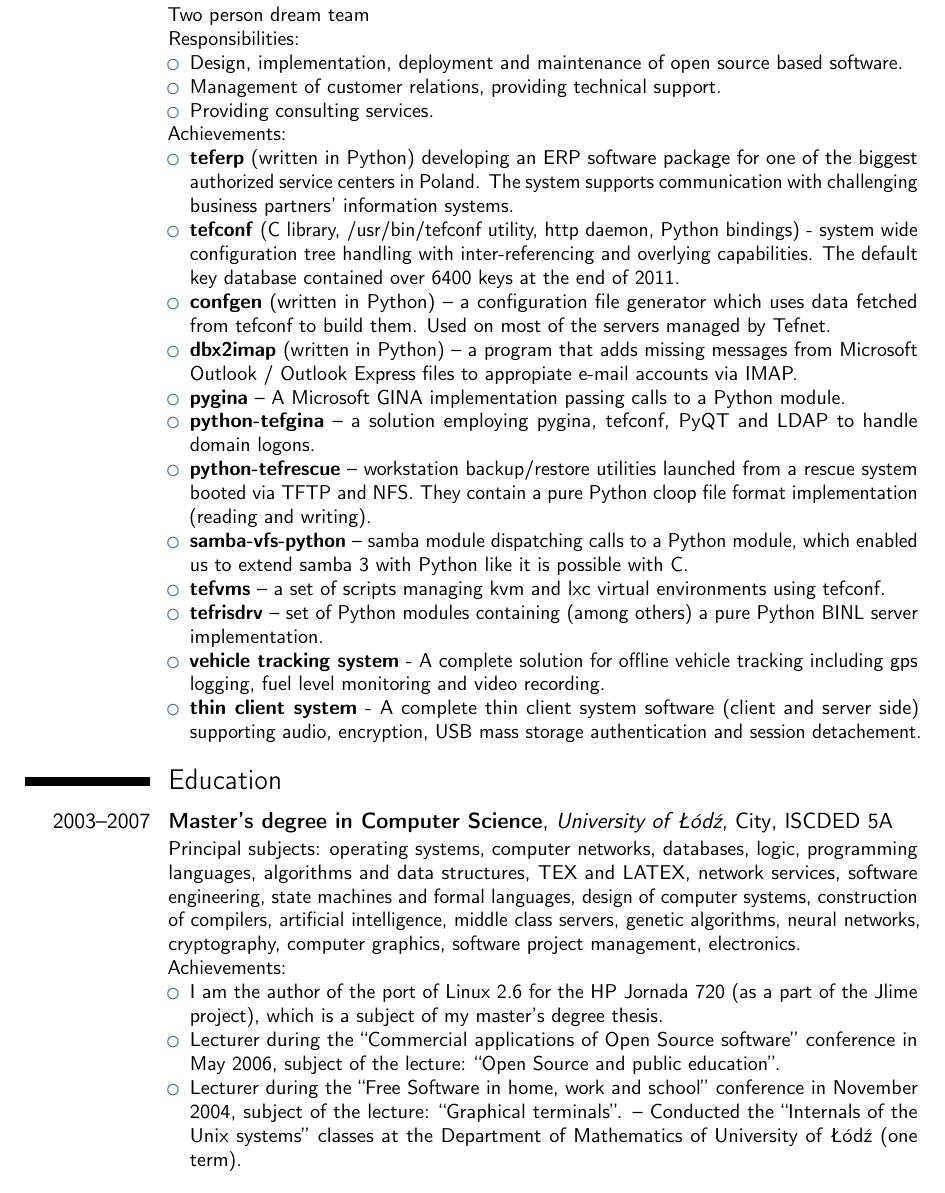
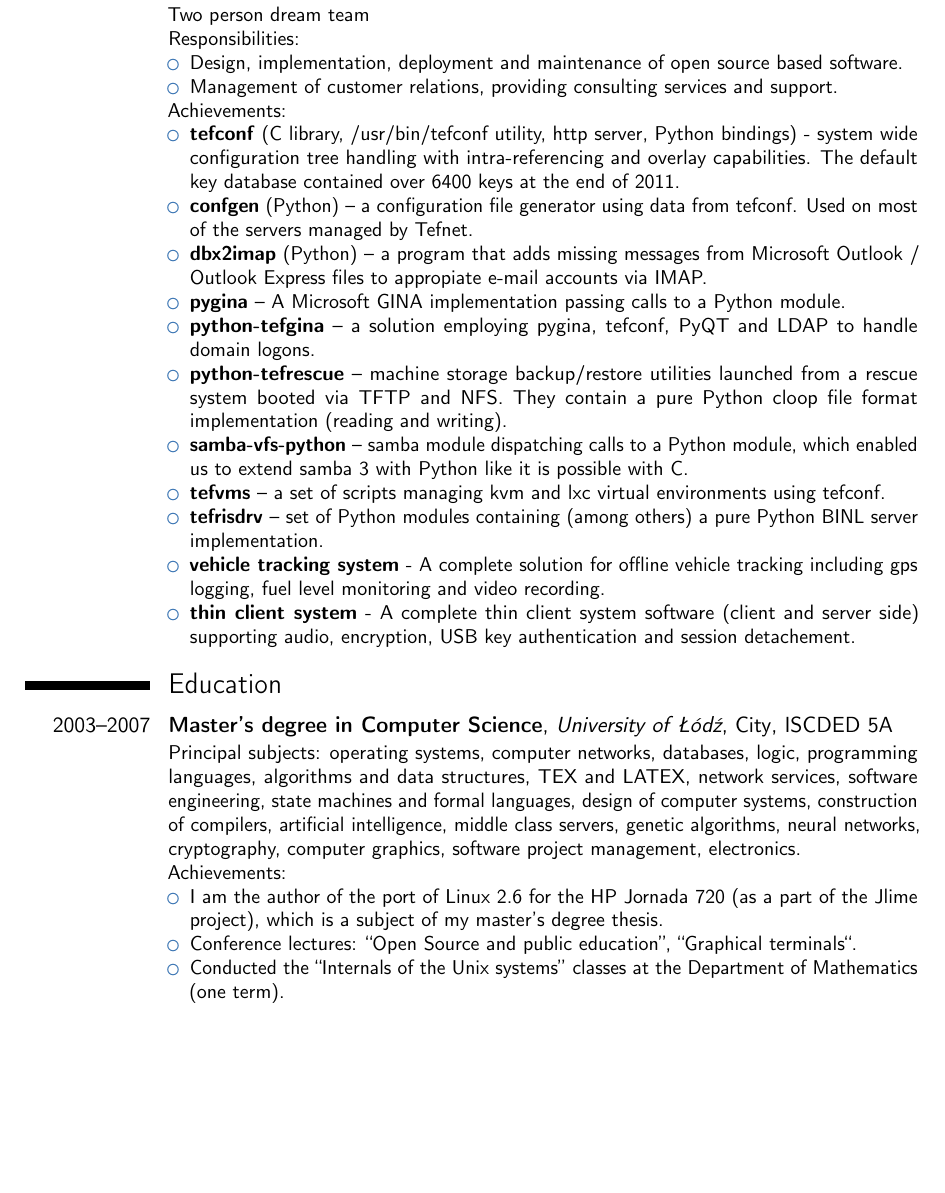
Before and after one commit to filip-zyzniewski/resume, a LaTeX CV (filip_zyzniewski.tex): part of page 2 of 3 before the commit and part of page 2 of 2 after it, cut so that both start at the same text, the shorter picture padded with empty space. Compiled offline with pdfLaTeX; a LaTeX package or settings file that is missing is left out.

Commit message:
Sabre, Tefnet, University: simplifications and rewordings.

```diff
--- a/filip_zyzniewski.tex
+++ b/filip_zyzniewski.tex
@@ -64,27 +64,20 @@ Responsibilities:
 \item
 Design, implementation, deployment and maintenance of open source based software.
 \item
-Management of customer relations, providing technical support.
-\item
-Providing consulting services.
+Management of customer relations, providing consulting services and support.
 \end{itemize}
 Achievements:
 \begin{itemize}
 \item
-\textbf{teferp} (written in Python) developing an ERP software package for
-one of the biggest authorized service centers in Poland. The system supports
-communication with challenging business partners’ information systems.
-\item
-\textbf{tefconf} (C library, /usr/bin/tefconf utility, http daemon,
+\textbf{tefconf} (C library, /usr/bin/tefconf utility, http server,
 Python bindings) - system wide configuration tree handling with
-inter-referencing and overlying capabilities. The default key database
+intra-referencing and overlay capabilities. The default key database
 contained over 6400 keys at the end of 2011.
 \item
-\textbf{confgen} (written in Python) – a configuration file generator which
-uses data fetched from tefconf to build them. Used on most of the servers
-managed by Tefnet.
+\textbf{confgen} (Python) – a configuration file generator using
+data from tefconf. Used on most of the servers managed by Tefnet.
 \item
-\textbf{dbx2imap} (written in Python) – a program that adds missing messages
+\textbf{dbx2imap} (Python) – a program that adds missing messages
 from Microsoft Outlook / Outlook Express files to appropiate e-mail accounts
 via IMAP.
 \item
@@ -94,7 +87,7 @@ a Python module.
 \textbf{python-tefgina} – a solution employing pygina, tefconf, PyQT and LDAP
 to handle domain logons.
 \item
-\textbf{python-tefrescue} – workstation backup/restore utilities launched from
+\textbf{python-tefrescue} – machine storage backup/restore utilities launched from
 a rescue system booted via TFTP and NFS. They contain a pure Python cloop file
 format implementation (reading and writing).
 \item
@@ -111,7 +104,7 @@ Python BINL server implementation.
 tracking including gps logging, fuel level monitoring and video recording.
 \item
 \textbf{thin client system} - A complete thin client system software
-(client and server side) supporting audio, encryption, USB mass storage
+(client and server side) supporting audio, encryption, USB key
 authentication and session detachement.
 \end{itemize}
 }
@@ -129,15 +122,9 @@ Achievements:
 \item
 I am the author of the port of Linux 2.6 for the HP Jornada 720 (as a part of
 the Jlime project), which is a subject of my master’s degree thesis.
-\item
-Lecturer during the ``Commercial applications of Open Source software''
-conference in May 2006, subject of the lecture:
-``Open Source and public education''.
-\item
-Lecturer during the ``Free Software in home, work and school'' conference in
-November 2004, subject of the lecture: ``Graphical terminals''.
-– Conducted the ``Internals of the Unix systems'' classes at the Department of
-Mathematics of University of Łódź (one term).
+\item Conference lectures: ``Open Source and public education'', ``Graphical terminals``.
+\item Conducted the ``Internals of the Unix systems'' classes at the Department of
+Mathematics (one term).
 \end{itemize}
 }
 
```
Also changed, not shown: filip_zyzniewski.tex (4 more changed lines).
